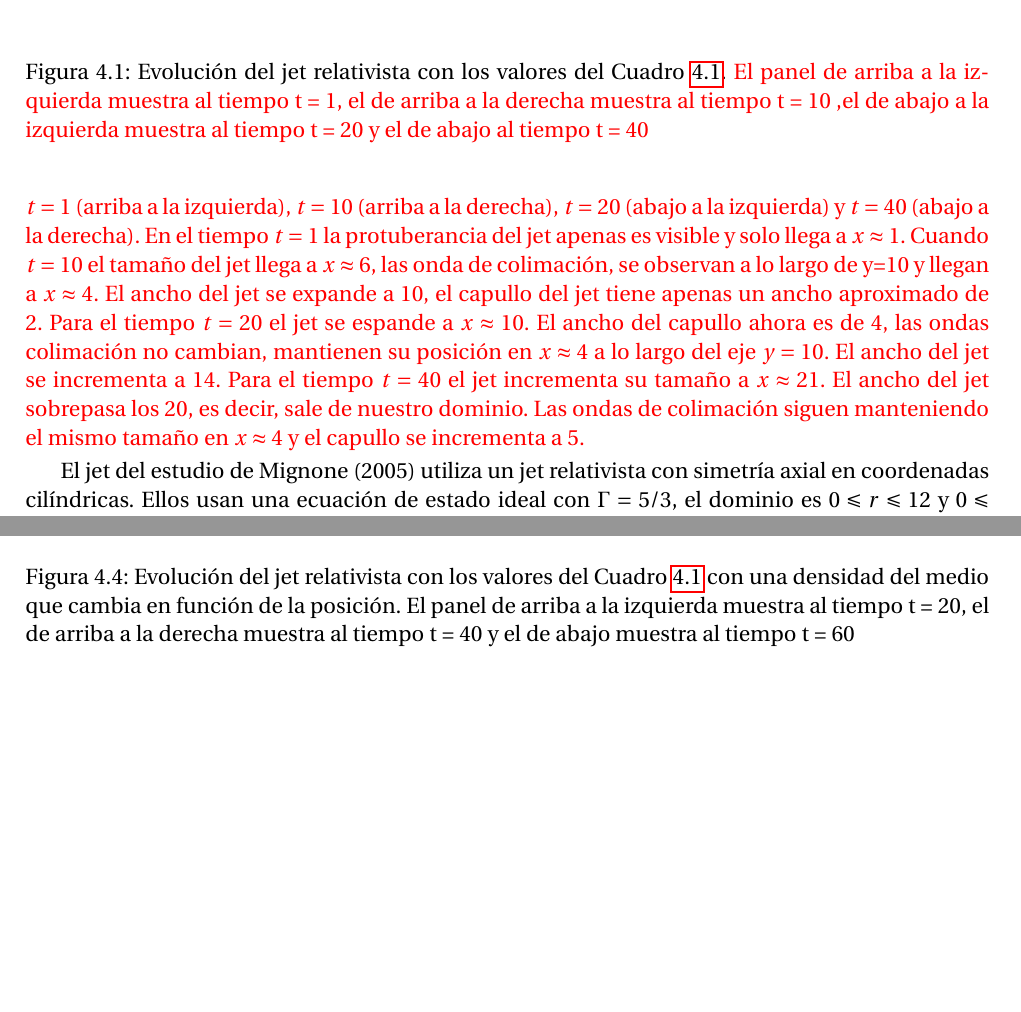
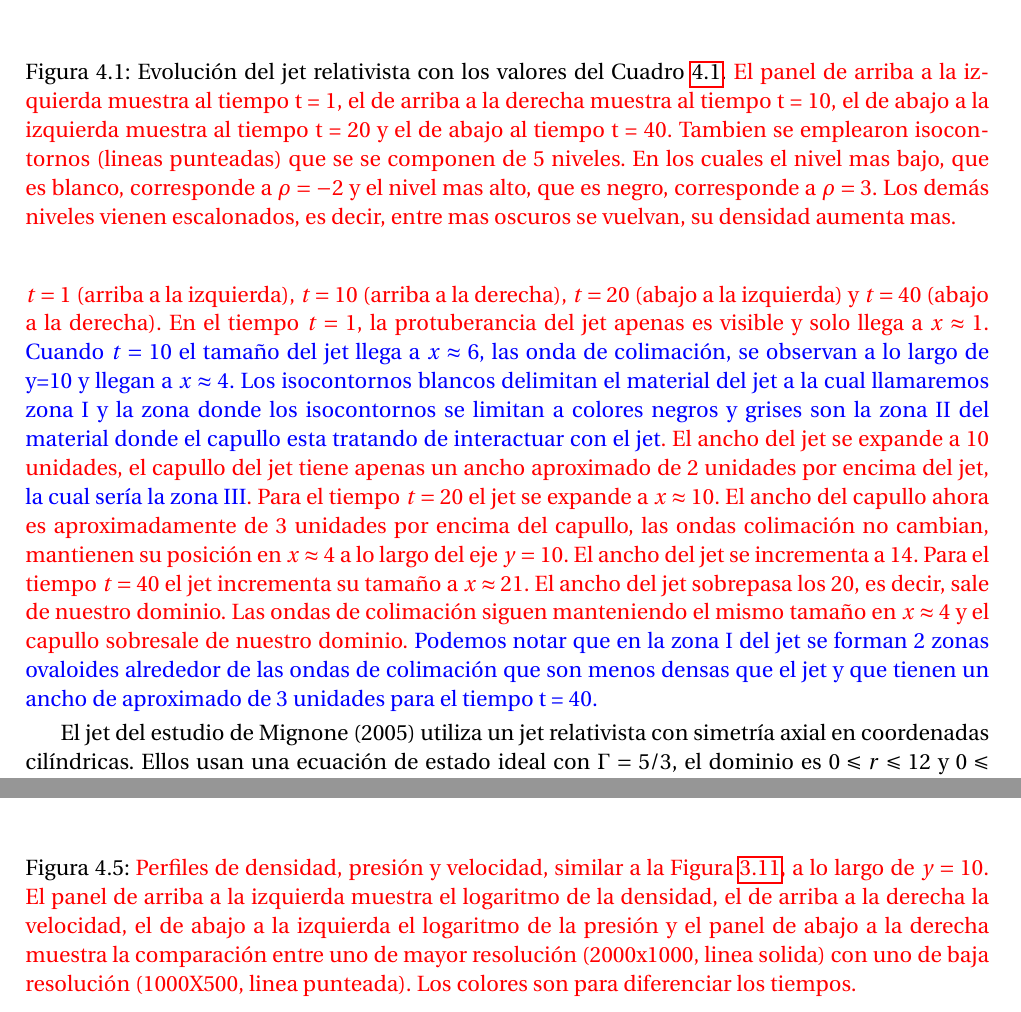
Before and after one commit to gmtw/Tesina_Fisica, a LaTeX book (main.tex): two parts of pages 54 and 58 of 80 before the commit and two parts of pages 54 and 57 of 80 after it, joined at a grey line, cut so that both start at the same text, the shorter picture padded with empty space. Compiled offline with pdfLaTeX.

Commit message:
agregacion de perfiles de densidad e isocontornos

```diff
--- a/main.tex
+++ b/main.tex
@@ -2358,24 +2361,23 @@ En la Figura \ref{fig:evolucion_temporal_del_jet} se muestra la evolución del j
 través del medio constante en mapas de {\color {red} logaritmo\footnote{logaritmo en base \emph{e}} de densidad} y
 {\color {red} a los tiempos $t = 1$ (arriba a la izquierda), $t = 10$ (arriba a la derecha),
 $t = 20$ (abajo a la izquierda) y $t = 40$ (abajo a la derecha).
-En el tiempo $t = 1$ la protuberancia del jet apenas es visible y solo llega a $x \approx 1$.
-Cuando $t = 10$ el tamaño del jet llega a $x \approx 6$, las onda de colimación, se observan a
-lo largo de y=10 y llegan a $x \approx 4$. El ancho del jet se expande a 10, el capullo del jet tiene
-apenas un ancho aproximado de 2. Para el tiempo $t = 20$ el jet se espande a
-$x \approx 10$. El ancho del capullo ahora es de
-4, las ondas colimación no cambian, mantienen su posición en $x \approx 4$ a lo largo del eje $y = 10$.
+En el tiempo $t = 1$, la protuberancia del jet apenas es visible y solo llega a $x \approx 1$.
+{\color{blue} Cuando $t = 10$ el tamaño del jet llega a $x \approx 6$, las onda de colimación, se observan a
+lo largo de y=10 y llegan a $x \approx 4$. Los isocontornos blancos delimitan el material del jet a la
+cual llamaremos zona I y la zona donde los isocontornos se limitan a colores negros y grises son
+la zona II del material donde el capullo esta tratando de interactuar con el jet}. El ancho del jet se expande a 10 unidades, el capullo del jet tiene
+apenas un ancho aproximado de 2 unidades por encima del jet, {\color{blue} la cual sería la zona III}.
+Para el tiempo $t = 20$ el jet se expande a
+$x \approx 10$. El ancho del capullo ahora es aproximadamente de
+3 unidades por encima del capullo, las ondas colimación no cambian, mantienen su posición en $x \approx 4$ a lo largo del eje $y = 10$.
 El ancho del jet se incrementa a 14. Para el tiempo $t = 40$ el jet incrementa su tamaño a $x \approx 21$.
 El ancho del jet sobrepasa los 20, es decir, sale de nuestro dominio. Las ondas de colimación siguen manteniendo el mismo
-tamaño en $x \approx 4$ y el capullo se incrementa a 5.
+tamaño en $x \approx 4$ y el capullo sobresale de nuestro dominio. {\color{blue} Podemos notar que en la zona I del jet
+se forman 2 zonas ovaloides alrededor de las ondas de colimación que son menos densas que el jet y que tienen un
+ancho de aproximado de 3 unidades para el tiempo t = 40.}
 }
 
 
-
-% {\color {red}FALTA EXPLICAR MAS LA FIGURA, LA DISTANCIA EN X EN CADA TIEMPO, A ESTRUCTURA DEL JET
-% (JET, COCOON, ONDAS DE COLIMACION...).}
-
-
-% {\color {red}FALTA EXPLICAR LAS CARACTERÍSTICAS DE ESTUDIO DE MIGNONE}
 El jet del estudio de Mignone (2005) utiliza un jet relativista con simetría axial en
 coordenadas cilíndricas. Ellos usan una ecuación de estado ideal con $\Gamma = 5/3$, el dominio es
 $0 \leqslant r \leqslant 12$ y $0 \leqslant z \leqslant 35$ con una malla de 240 x 700. Las condiciones de
@@ -2388,8 +2390,12 @@ mismos que la del Cuadro \ref{Cuadro: propiedades-jet-comparacion}.
   \includegraphics[width=1\textwidth]{./Figuras/jet/evolucion/evolucion.png}
     \caption{Evolución del jet relativista con los valores del Cuadro
     \ref{Cuadro: propiedades-jet-comparacion}. {\color {red} El panel de arriba a la izquierda muestra al
-    tiempo t = 1, el de arriba a la derecha muestra al tiempo t = 10
-    ,el de abajo a la izquierda muestra al tiempo t = 20 y el de abajo al tiempo t = 40} }\label{fig:evolucion_temporal_del_jet}
+    tiempo t = 1, el de arriba a la derecha muestra al tiempo t = 10,
+    el de abajo a la izquierda muestra al tiempo t = 20 y el de abajo al tiempo t = 40.
+    Tambien se emplearon isocontornos (lineas punteadas) que se se componen de 5 niveles. En los
+    cuales el nivel mas bajo, que es blanco, corresponde a $\rho = -2$ y el nivel mas alto, que es negro,
+    corresponde a $\rho = 3$. Los demás niveles vienen escalonados, es decir, entre mas oscuros se vuelvan, su
+    densidad aumenta mas.}}\label{fig:evolucion_temporal_del_jet}
 \end{figure}
 
 {\color {red} En la Figura \ref{fig:comparacion_temporal_del_jet} se muestra los resultados obtenidos en baja
@@ -2495,5 +2503,6 @@ Las condiciones de frontera son las mismas a la de la anterior sección. La evol
-  \caption{Evolución del jet relativista con los valores del Cuadro
-  \ref{Cuadro: propiedades-jet-comparacion} con una densidad del medio que cambia en función de
-    la posición. El panel de arriba a la izquierda muestra al
-    tiempo t = 20, el de arriba a la derecha muestra al tiempo t = 40
-    y el de abajo muestra al tiempo t = 60 }\label{fig:evolucion_temporal_del_jet_densidad_variable}
+  \includegraphics[width = 1.0\textwidth]{./Figuras/jet/perfiles/perfiles_cuadraticos.png}
+  \caption{{\color{red} Perfiles de densidad, presión y velocidad, similar a la Figura \ref{fig:comparacion_perfil_radial},
+  a lo largo de $y = 10$. El panel de arriba a la izquierda muestra el logaritmo de la densidad, el de arriba a la derecha la
+  velocidad, el de abajo a la izquierda el logaritmo de la presión y el panel de abajo a la derecha muestra la comparación entre
+  uno de mayor resolución (2000x1000, linea solida) con uno de baja resolución (1000X500,
+  linea punteada). Los colores son para diferenciar los tiempos.}}\label{fig:Decaimiento_cuadratico_densidad_jet}
```
Also changed, not shown: Figuras/jet/comparacion/multiple_comparation.png, Figuras/jet/evolucion/evolucion.png, Figuras/jet/perfiles/densidades_comparacion.png (added), Figuras/jet/perfiles/perfiles_constantes.png (added), Figuras/jet/perfiles/perfiles_cuadraticos.png (added), Figuras/jet/perfiles/perfiles_lineales.png (added), main.tex (46 more changed lines).
